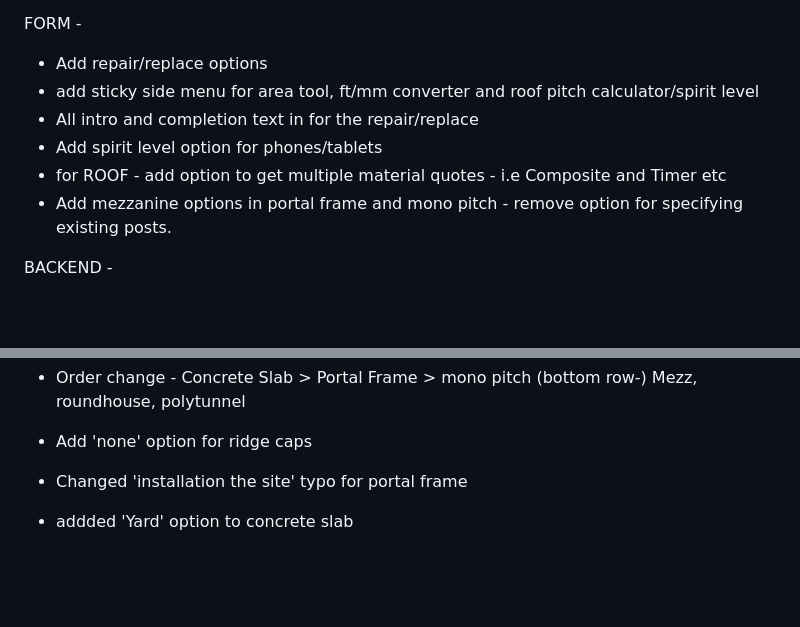
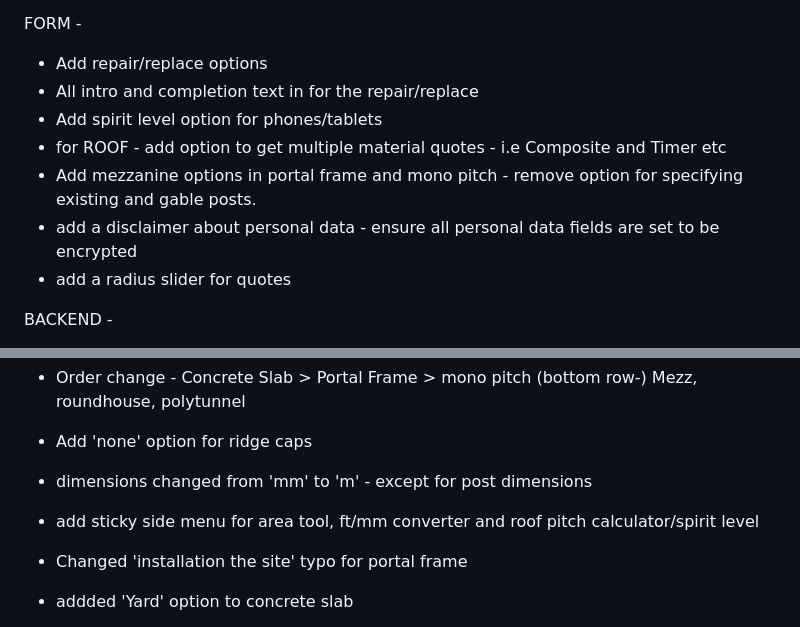
Before and after one commit to Zooglon/qms, a Markdown page: Readme.md, 2 parts joined by grey strips. GitHub-like rendering; blank space fills up the shorter version.

Commit message:
readme bump

```diff
--- a/Readme.md
+++ b/Readme.md
@@ -18,11 +18,12 @@ FRONTEND -
 FORM -
 
 - Add repair/replace options
-- add sticky side menu for area tool, ft/mm converter and roof pitch calculator/spirit level
 - All intro and completion text in for the repair/replace
 - Add spirit level option for phones/tablets
 - for ROOF - add option to get multiple material quotes - i.e Composite and Timer etc
-- Add mezzanine options in portal frame and mono pitch - remove option for specifying existing posts.
+- Add mezzanine options in portal frame and mono pitch - remove option for specifying existing and gable posts.
+- add a disclaimer about personal data - ensure all personal data fields are set to be encrypted
+- add a radius slider for quotes
 
 BACKEND -
 
@@ -72,6 +73,8 @@ NOTES/COSTS -
 - add polytunnel options
 - Order change - Concrete Slab > Portal Frame > mono pitch (bottom row-) Mezz, roundhouse, polytunnel
 - Add 'none' option for ridge caps
+- dimensions changed from 'mm' to 'm' - except for post dimensions
+- add sticky side menu for area tool, ft/mm converter and roof pitch calculator/spirit level
 
 - Changed 'installation the site' typo for portal frame
 - addded 'Yard' option to concrete slab
```
